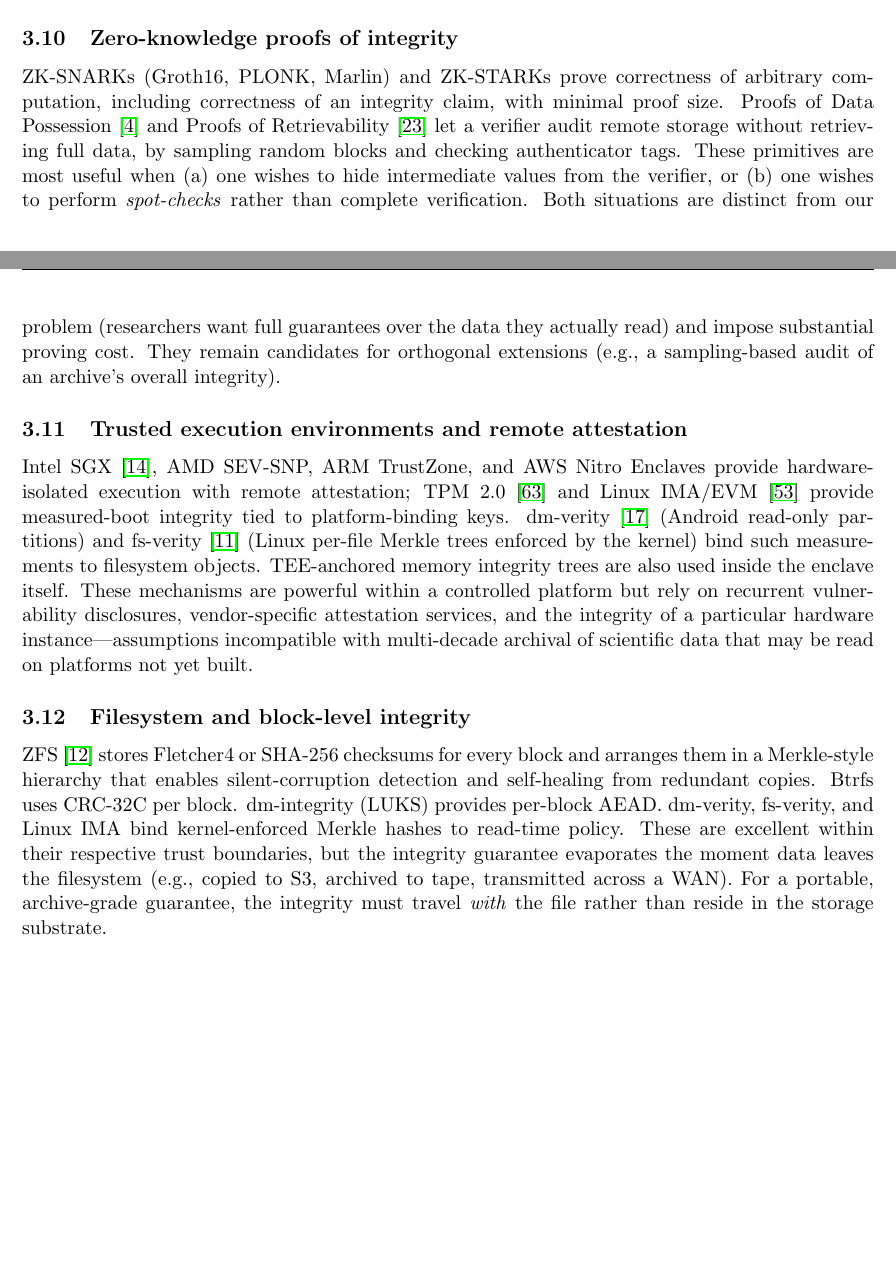
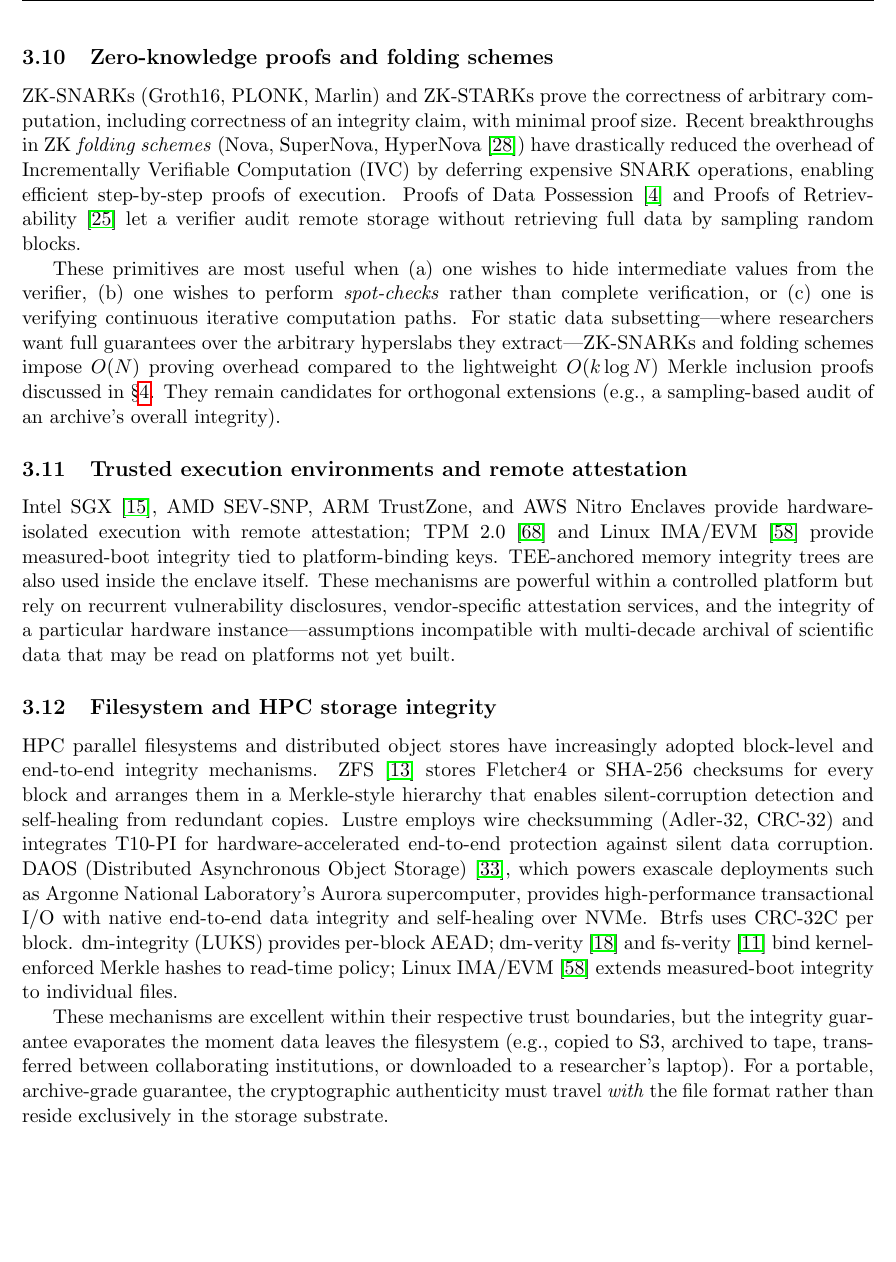
Before and after one commit to brtnfld/R2D2-Yr2, a LaTeX paper (Merkle-tree-HDF5.tex): two parts of pages 8 and 9 of 42 before the commit and part of page 9 of 43 after it, the two joined at a grey line, cut at the place of the change, the shorter picture padded with empty space. Compiled offline with pdfLaTeX.

Commit message:
Incorporate §3 survey review: T10-PI, DAOS, homomorphic hashing, ZK folding
- §3.1 Error-detection codes: add T10-PI/T10-DIF hardware end-to-end
  integrity; note Adler-32/CRC-32 used in Lustre RPCs
- §3.3 Symmetric-key auth: retitle to include homomorphic hashing;
  add paragraph on homomorphic MACs (Boneh-Freeman) and homomorphic
  hashing (Meta LtHash) for incremental in-transit aggregation
- §3.5 Post-quantum: clarify "In 2024 NIST officially standardized"
- §3.10 ZK proofs: retitle to "and folding schemes"; add Nova/SuperNova/
  HyperNova IVC content; sharpen O(N) vs O(k log N) comparison
- §3.11 TEE: remove dm-verity/fs-verity/IMA (moved to filesystem section)
- §3.12 Filesystem: retitle to "and HPC storage integrity"; add Lustre
  wire checksumming + T10-PI, DAOS/Aurora exascale context; absorb
  dm-verity, fs-verity, IMA references from TEE section; sharpen
  portability argument
- §3 Summary: add "zero-knowledge folding schemes (high O(N) proving
  overhead for static-data subsetting)" to shortlist
- Add bib entries: t10dif, boneh2011homomorphicmac, lthash,
  kothapalli2022nova, daos2020

```diff
--- a/Merkle-tree-HDF5.tex
+++ b/Merkle-tree-HDF5.tex
@@ -405,48 +414,64 @@ are broken by Shor; all require an $O(N)$ multi-scalar multiplication to
 commit; none are competitive with hash trees for our setting at petabyte
 scale.
 
-\subsection{Zero-knowledge proofs of integrity}
-
-ZK-SNARKs (Groth16, PLONK, Marlin) and ZK-STARKs prove correctness of
+\subsection{Zero-knowledge proofs and folding schemes}
+
+ZK-SNARKs (Groth16, PLONK, Marlin) and ZK-STARKs prove the correctness of
 arbitrary computation, including correctness of an integrity claim, with
-minimal proof size. Proofs of Data Possession~\cite{ateniese2007pdp} and
-Proofs of Retrievability~\cite{juels2007por} let a verifier audit remote
-storage without retrieving full data, by sampling random blocks and checking
-authenticator tags. These primitives are most useful when (a)~one wishes to
-hide intermediate values from the verifier, or (b)~one wishes to perform
-\emph{spot-checks} rather than complete verification. Both situations are
-distinct from our problem (researchers want full guarantees over the data
-they actually read) and impose substantial proving cost. They remain candidates
-for orthogonal extensions (e.g., a sampling-based audit of an archive's
-overall integrity).
+minimal proof size. Recent breakthroughs in ZK \emph{folding schemes} (Nova,
+SuperNova, HyperNova~\cite{kothapalli2022nova}) have drastically reduced the
+overhead of Incrementally Verifiable Computation (IVC) by deferring expensive
+SNARK operations, enabling efficient step-by-step proofs of execution.
+Proofs of Data Possession~\cite{ateniese2007pdp} and Proofs of
+Retrievability~\cite{juels2007por} let a verifier audit remote storage without
+retrieving full data by sampling random blocks.
+
+These primitives are most useful when (a)~one wishes to hide intermediate
+values from the verifier, (b)~one wishes to perform \emph{spot-checks} rather
+than complete verification, or (c)~one is verifying continuous iterative
+computation paths. For static data subsetting---where researchers want full
+guarantees over the arbitrary hyperslabs they extract---ZK-SNARKs and folding
+schemes impose $O(N)$ proving overhead compared to the lightweight
+$O(k\log N)$ Merkle inclusion proofs discussed in \S\ref{sec:selection}. They
+remain candidates for orthogonal extensions (e.g., a sampling-based audit of
+an archive's overall integrity).
 
 \subsection{Trusted execution environments and remote attestation}
 
 Intel SGX~\cite{costan2016sgx}, AMD SEV-SNP, ARM TrustZone, and AWS Nitro
 Enclaves provide hardware-isolated execution with remote attestation; TPM
 2.0~\cite{tpm2} and Linux IMA/EVM~\cite{sailer2004ima} provide measured-boot
-integrity tied to platform-binding keys. dm-verity~\cite{dmverity} (Android
-read-only partitions) and fs-verity~\cite{fsverity} (Linux per-file Merkle
-trees enforced by the kernel) bind such measurements to filesystem objects.
-TEE-anchored memory integrity trees are also used inside the enclave itself.
-These mechanisms are powerful within a controlled platform but rely on
-recurrent vulnerability disclosures, vendor-specific attestation services,
-and the integrity of a particular hardware instance---assumptions
-incompatible with multi-decade archival of scientific data that may be
-read on platforms not yet built.
-
-\subsection{Filesystem and block-level integrity}
-
+integrity tied to platform-binding keys. TEE-anchored memory integrity trees
+are also used inside the enclave itself. These mechanisms are powerful within
+a controlled platform but rely on recurrent vulnerability disclosures,
+vendor-specific attestation services, and the integrity of a particular
+hardware instance---assumptions incompatible with multi-decade archival of
+scientific data that may be read on platforms not yet built.
+
+\subsection{Filesystem and HPC storage integrity}
+
+HPC parallel filesystems and distributed object stores have increasingly
+adopted block-level and end-to-end integrity mechanisms.
 ZFS~\cite{bonwick2003zfs} stores Fletcher4 or SHA-256 checksums for every
-block and arranges them in a Merkle-style hierarchy that enables silent-corruption
-detection and self-healing from redundant copies. Btrfs uses CRC-32C per
-block. dm-integrity (LUKS) provides per-block AEAD. dm-verity, fs-verity,
-and Linux IMA bind kernel-enforced Merkle hashes to read-time policy. These
-are excellent within their respective trust boundaries, but the integrity
-guarantee evaporates the moment data leaves the filesystem (e.g., copied to
-S3, archived to tape, transmitted across a WAN). For a portable, archive-grade
-guarantee, the integrity must travel \emph{with} the file rather than reside
-in the storage substrate.
+block and arranges them in a Merkle-style hierarchy that enables
+silent-corruption detection and self-healing from redundant copies. Lustre
+employs wire checksumming (Adler-32, CRC-32) and integrates T10-PI for
+hardware-accelerated end-to-end protection against silent data corruption.
+DAOS (Distributed Asynchronous Object Storage)~\cite{daos2020}, which powers
+exascale deployments such as Argonne National Laboratory's Aurora
+supercomputer, provides high-performance transactional I/O with native
+end-to-end data integrity and self-healing over NVMe. Btrfs uses CRC-32C per
+block. dm-integrity (LUKS) provides per-block AEAD; dm-verity~\cite{dmverity}
+and fs-verity~\cite{fsverity} bind kernel-enforced Merkle hashes to
+read-time policy; Linux IMA/EVM~\cite{sailer2004ima} extends measured-boot
+integrity to individual files.
+
+These mechanisms are excellent within their respective trust boundaries, but
+the integrity guarantee evaporates the moment data leaves the filesystem (e.g.,
+copied to S3, archived to tape, transferred between collaborating institutions,
+or downloaded to a researcher's laptop). For a portable, archive-grade
+guarantee, the cryptographic authenticity must travel \emph{with} the file
+format rather than reside exclusively in the storage substrate.
 
 \subsection{Cloud object-store integrity primitives}
 
```
Also changed, not shown: references.bib (+37 -1 lines), Merkle-tree-HDF5.tex (56 more changed lines).
